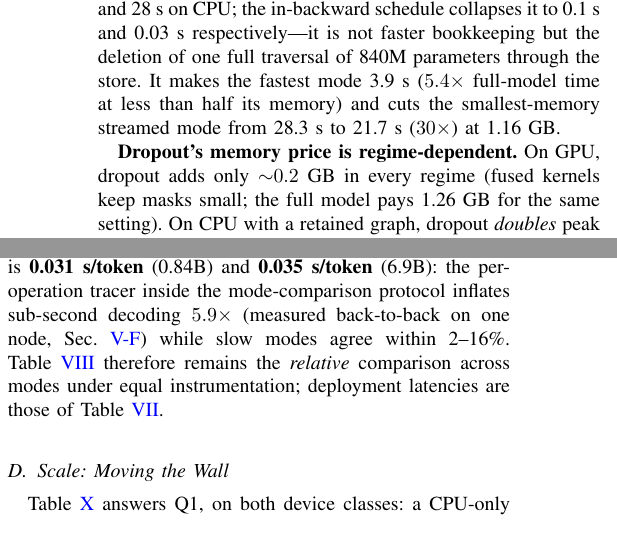
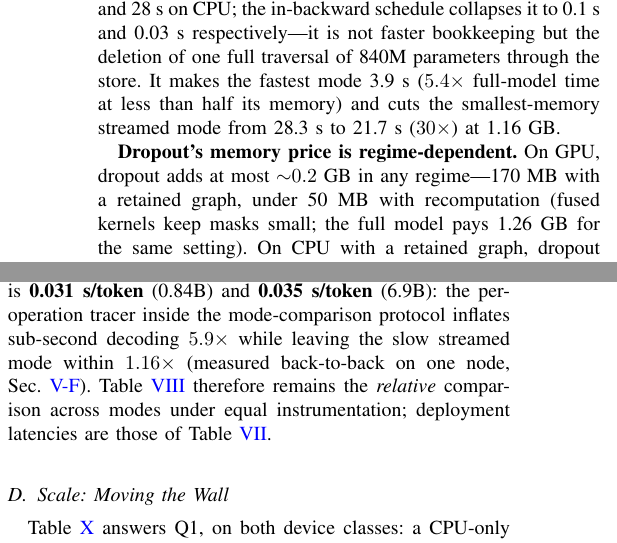
Before and after one commit to paymankeshtkaruni/segmented-llm-training-inference, a LaTeX paper (final_paper_scripts_results/segmented_model/paper_jsa/main.tex): two parts of the columns of page 12 of 21, joined at a grey line, cut so that both start at the same text. Compiled offline with pdfLaTeX.

Commit message:
Paper: three wording fixes from the results-number audit
GPU dropout cost stated as a ceiling with per-regime values; tracer
self-check quoted as the measured 1.16x; sampler control "about 0.3%".

```diff
--- a/final_paper_scripts_results/segmented_model/paper_jsa/main.tex
+++ b/final_paper_scripts_results/segmented_model/paper_jsa/main.tex
@@ -1260,8 +1260,9 @@ smallest-memory streamed mode from 28.3~s to 21.7~s ($30\times$) at
 1.16~GB.
 
 \textbf{Dropout's memory price is regime-dependent.} On GPU, dropout adds
-only ${\sim}0.2$~GB in every regime (fused kernels keep masks small; the
-full model pays 1.26~GB for the same setting). On CPU with a retained
+at most ${\sim}0.2$~GB in any regime---170~MB with a retained graph, under
+50~MB with recomputation (fused kernels keep masks small; the full model
+pays 1.26~GB for the same setting). On CPU with a retained
 graph, dropout \emph{doubles} peak RAM (19.7 vs.\ 10.7~GB): eager CPU
 autograd materializes full-width mask and product tensors in the graph.
 Under recomputation the penalty collapses to within 0.2~GB on both
@@ -1311,9 +1312,9 @@ PyTorch-free disk-streamed server answers 500 requests inside
 360--371~MB: 12~MB of runtime-arena wobble, no trend, no session leak. Under this instrumentation-free protocol the cache
 modes' latency is \textbf{0.031~s/token} (0.84B) and \textbf{0.035~s/token}
 (6.9B): the per-operation tracer inside the mode-comparison protocol
-inflates sub-second decoding $5.9\times$ (measured back-to-back on one
-node, Sec.~\ref{sec:longhorizon}) while slow modes agree within
-2--16\%. Table~\ref{tab:infer} therefore remains the \emph{relative}
+inflates sub-second decoding $5.9\times$ while leaving the slow streamed
+mode within $1.16\times$ (measured back-to-back on one node,
+Sec.~\ref{sec:longhorizon}). Table~\ref{tab:infer} therefore remains the \emph{relative}
 comparison across modes under equal instrumentation; deployment latencies
 are those of Table~\ref{tab:sustainedserve}.
 
```
Also changed, not shown: final_paper_scripts_results/segmented_model/paper_jsa/main.tex (2 more changed lines).
